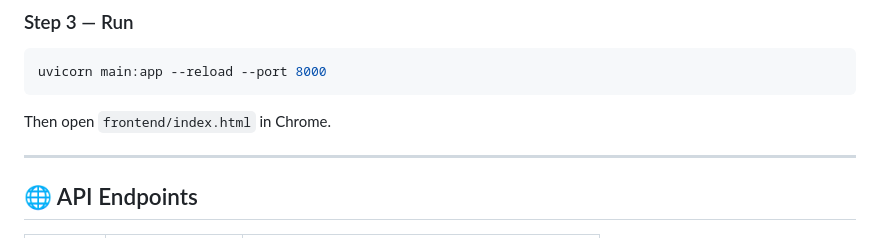
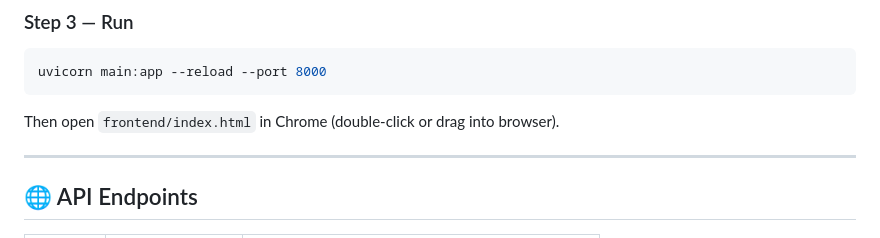
Before and after one commit to ayush-s-tomar/aria-voice-assistant, a Markdown page: README.md, the part around one of its changes. GitHub-like rendering.

````diff
--- a/README.md
+++ b/README.md
@@ -89,7 +102,7 @@ ELEVENLABS_API_KEY=       # optional — leave blank to use free gTTS
 uvicorn main:app --reload --port 8000
 ```
 
-Then open `frontend/index.html` in Chrome.
+Then open `frontend/index.html` in Chrome (double-click or drag into browser).
 
 ---
 
````
Also changed, not shown: other parts of README.md (+14 -1 lines).
